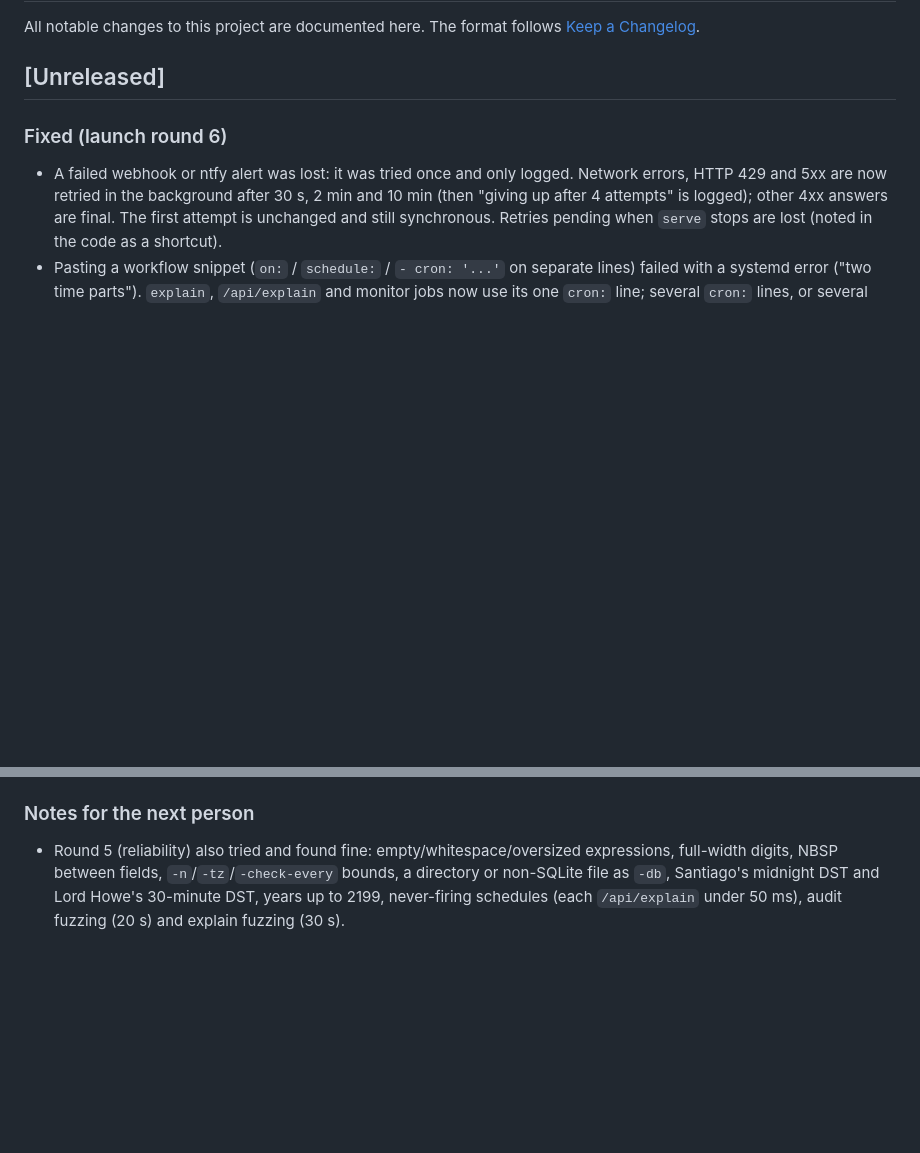
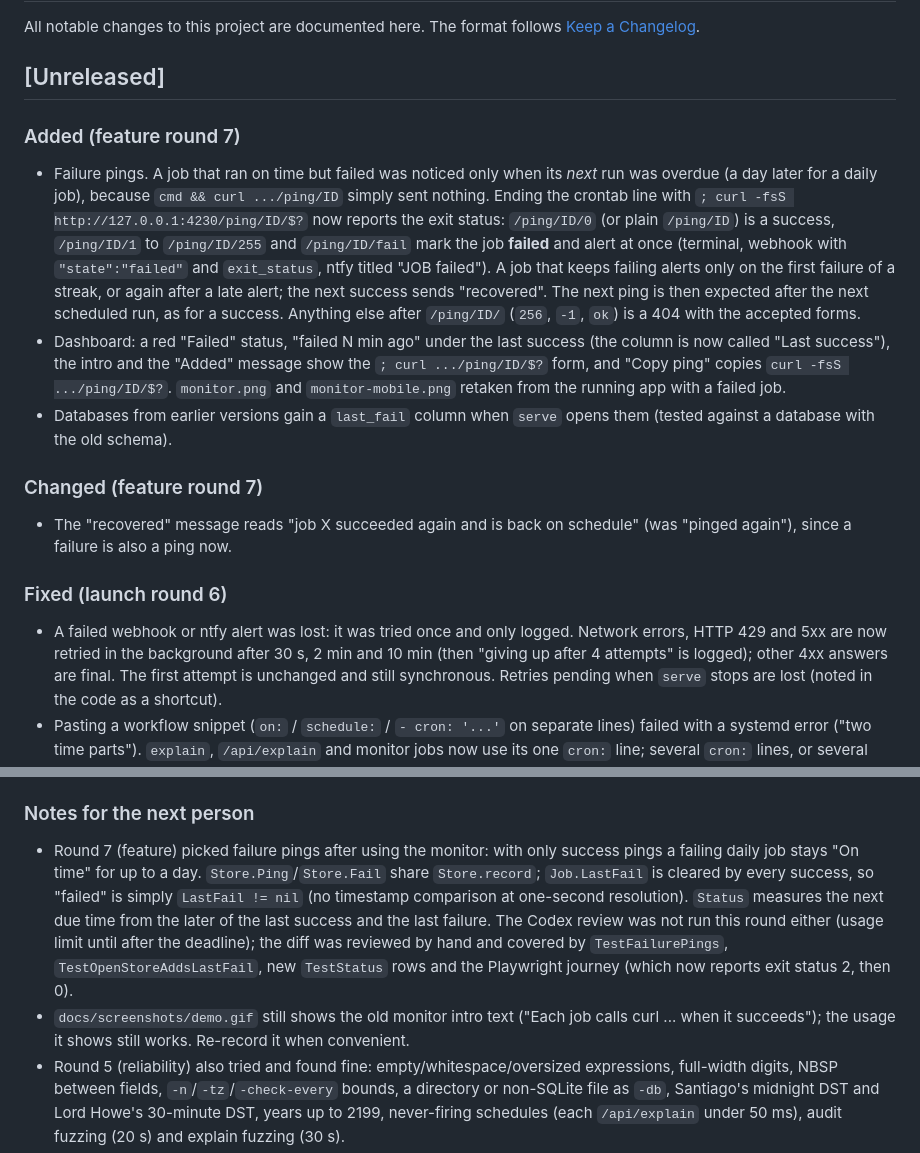
Before and after one commit to Habibeyilmazz/cronplain, a Markdown page: CHANGELOG.md, 2 parts joined by grey strips. Rendered like a GitHub page; blank space fills up the shorter version.

```diff
--- a/CHANGELOG.md
+++ b/CHANGELOG.md
@@ -4,6 +4,14 @@ All notable changes to this project are documented here.
 The format follows [Keep a Changelog](https://keepachangelog.com/en/1.1.0/).
 
 ## [Unreleased]
+
+### Added (feature round 7)
+- Failure pings. A job that ran on time but failed was noticed only when its *next* run was overdue (a day later for a daily job), because `cmd && curl .../ping/ID` simply sent nothing. Ending the crontab line with `; curl -fsS http://127.0.0.1:4230/ping/ID/$?` now reports the exit status: `/ping/ID/0` (or plain `/ping/ID`) is a success, `/ping/ID/1` to `/ping/ID/255` and `/ping/ID/fail` mark the job **failed** and alert at once (terminal, webhook with `"state":"failed"` and `exit_status`, ntfy titled "JOB failed"). A job that keeps failing alerts only on the first failure of a streak, or again after a late alert; the next success sends "recovered". The next ping is then expected after the next scheduled run, as for a success. Anything else after `/ping/ID/` (`256`, `-1`, `ok`) is a 404 with the accepted forms.
+- Dashboard: a red "Failed" status, "failed N min ago" under the last success (the column is now called "Last success"), the intro and the "Added" message show the `; curl .../ping/ID/$?` form, and "Copy ping" copies `curl -fsS .../ping/ID/$?`. `monitor.png` and `monitor-mobile.png` retaken from the running app with a failed job.
+- Databases from earlier versions gain a `last_fail` column when `serve` opens them (tested against a database with the old schema).
+
+### Changed (feature round 7)
+- The "recovered" message reads "job X succeeded again and is back on schedule" (was "pinged again"), since a failure is also a ping now.
 
 ### Fixed (launch round 6)
 - A failed webhook or ntfy alert was lost: it was tried once and only logged. Network errors, HTTP 429 and 5xx are now retried in the background after 30 s, 2 min and 10 min (then "giving up after 4 attempts" is logged); other 4xx answers are final. The first attempt is unchanged and still synchronous. Retries pending when `serve` stops are lost (noted in the code as a shortcut).
@@ -71,6 +79,8 @@ The format follows [Keep a Changelog](https://keepachangelog.com/en/1.1.0/).
 - Recovered webhook alerts no longer carry a zero `due` time.
 
 ### Notes for the next person
+- Round 7 (feature) picked failure pings after using the monitor: with only success pings a failing daily job stays "On time" for up to a day. `Store.Ping`/`Store.Fail` share `Store.record`; `Job.LastFail` is cleared by every success, so "failed" is simply `LastFail != nil` (no timestamp comparison at one-second resolution). `Status` measures the next due time from the later of the last success and the last failure. The Codex review was not run this round either (usage limit until after the deadline); the diff was reviewed by hand and covered by `TestFailurePings`, `TestOpenStoreAddsLastFail`, new `TestStatus` rows and the Playwright journey (which now reports exit status 2, then 0).
+- `docs/screenshots/demo.gif` still shows the old monitor intro text ("Each job calls curl ... when it succeeds"); the usage it shows still works. Re-record it when convenient.
 - Round 5 (reliability) also tried and found fine: empty/whitespace/oversized expressions, full-width digits, NBSP between fields, `-n`/`-tz`/`-check-every` bounds, a directory or non-SQLite file as `-db`, Santiago's midnight DST and Lord Howe's 30-minute DST, years up to 2199, never-firing schedules (each `/api/explain` under 50 ms), audit fuzzing (20 s) and explain fuzzing (30 s).
 - Known and left alone: `TZ=A CRON_TZ=B expr` (both prefixes, in that order) gives a confusing error. (Round 6 fixed the other two items that were here: alert retries and multi-line YAML pastes.)
 - Round 6 (launch) left as is: the TypeScript explainer (see the note below; the README roadmap lists a static build), and AWS `L-n`/`LW` (cronplain parses them and says to check; no AWS account was used to confirm). Private vulnerability reporting is off; turning it on is a repository setting for the owner.
```
Also changed, not shown: README.md (+18 -8 lines), docs/screenshots/monitor-mobile.png, docs/screenshots/monitor.png, 1 other file.
